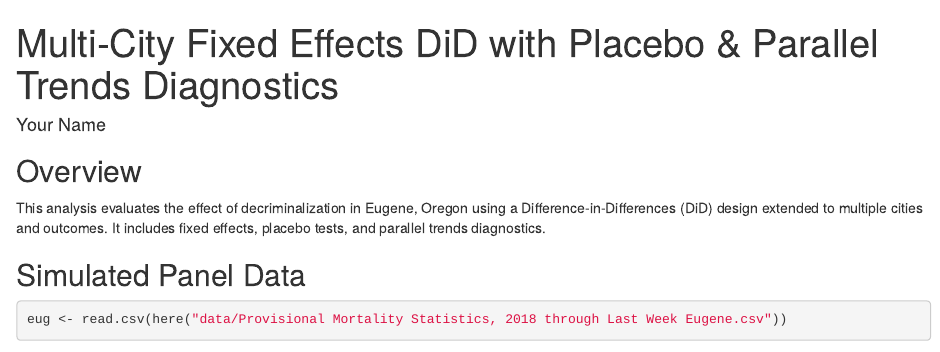
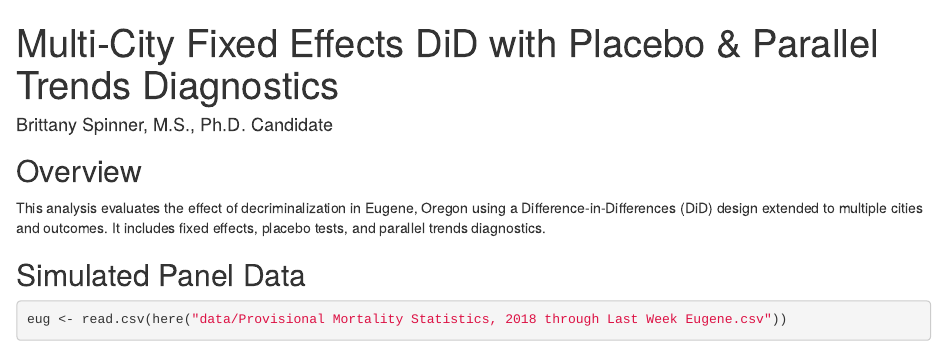
Before and after one commit to bspinneruo/policy_evaluation_measure110_OR_vs_ID, an R Markdown document (DiD_FixedEffects_Placebo_Parallel.Rmd): the page in a window 1100 px wide, from its top. Rendered offline with R 4.5, knitr and Pandoc, with nearby package versions; some code elsewhere in the file could not run offline.

Commit message:
Update DiD_FixedEffects_Placebo_Parallel.Rmd

```diff
--- a/DiD_FixedEffects_Placebo_Parallel.Rmd
+++ b/DiD_FixedEffects_Placebo_Parallel.Rmd
@@ -1,7 +1,7 @@
 
 ---
 title: "Multi-City Fixed Effects DiD with Placebo & Parallel Trends Diagnostics"
-author: "Your Name"
+author: Brittany Spinner, M.S., Ph.D. Candidate
 output: html_document
 ---
 
```
